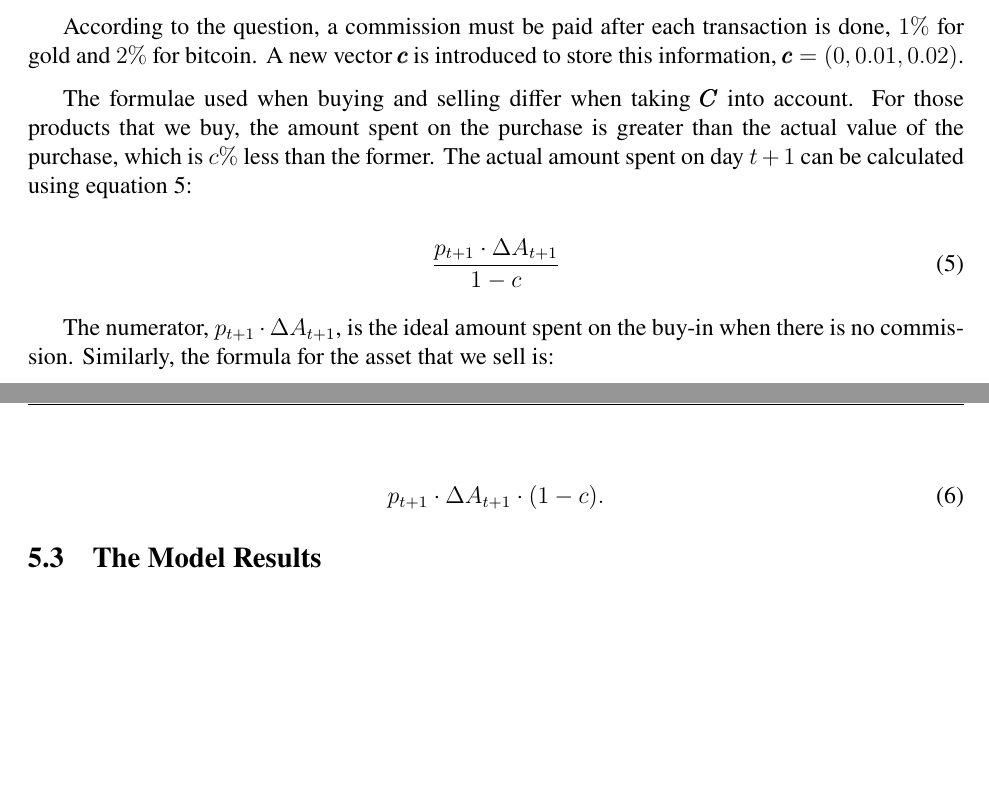
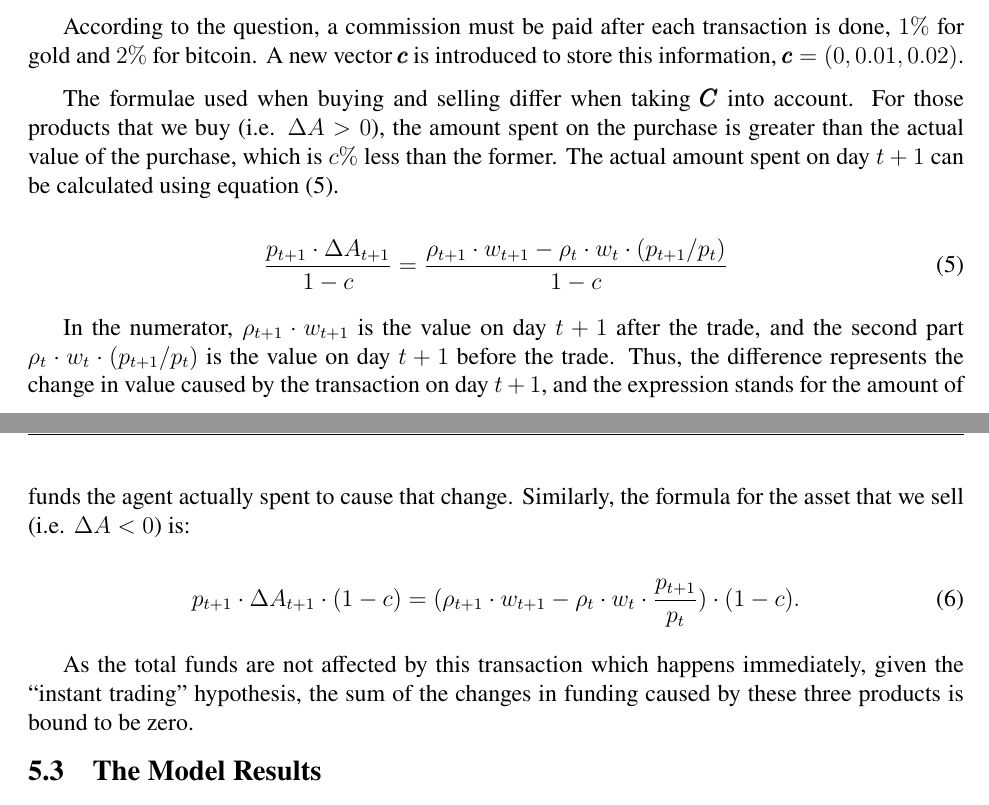
Before and after one commit to TeruNya1551/2022MCM, a LaTeX thesis (mcmthesis-demo.tex): two parts of pages 8 and 9 of 12, joined at a grey line, cut so that both start at the same text, the shorter picture padded with empty space. Compiled offline with pdfLaTeX.

Commit message:
Day 3 first update.

```diff
--- a/mcmthesis-demo.tex
+++ b/mcmthesis-demo.tex
@@ -507,23 +507,37 @@ A new vector $\pmb{c}$ is introduced to store this information,
 $\pmb{c} = (0, 0.01, 0.02)$.
 
 The formulae used when buying and selling differ when taking $\pmb{C}$ into account.
-For those products that we buy,
+For those products that we buy (i.e. $\Delta A > 0$),
 the amount spent on the purchase is greater than the actual value of the purchase,
 which is $c\%$ less than the former.
-The actual amount spent on day $t+1$ can be calculated using equation \ref{buy-in}:
+The actual amount spent on day $t+1$ can be calculated using equation (\ref{buy-in}).
 
 \begin{equation}
   \frac{p_{t+1} \cdot \Delta A_{t+1}}{1-c}
+  = \frac{\rho _{t+1} \cdot w_{t+1} - \rho _t \cdot w_t \cdot (p_{t+1} / p_t)}{1-c}
   \label{buy-in}
 \end{equation}
 
-The numerator, $p_{t+1} \cdot \Delta A_{t+1}$,
-is the ideal amount spent on the buy-in when there is no commission.
-Similarly, the formula for the asset that we sell is:
+In the numerator,
+$\rho _{t+1} \cdot w_{t+1}$ is the value on day $t+1$ after the trade,
+and the second part $\rho _t \cdot w_t \cdot (p_{t+1} / p_t)$
+is the value on day $t+1$ before the trade.
+Thus, the difference represents the change in value caused by the transaction on day $t+1$,
+and the expression stands for the amount of funds the agent actually spent
+to cause that change.
+% The numerator, $p_{t+1} \cdot \Delta A_{t+1}$,
+% is the ideal amount spent on the buy-in when there is no commission.
+Similarly, the formula for the asset that we sell (i.e. $\Delta A < 0$) is:
 
 \begin{equation}
-  p_{t+1} \cdot \Delta A_{t+1} \cdot (1 - c).
+  p_{t+1} \cdot \Delta A_{t+1} \cdot (1 - c)
+  = (\rho _{t+1} \cdot w_{t+1} - \rho _t \cdot w_t \cdot \frac{p_{t+1}}{p_t}) \cdot (1-c).
 \end{equation}
+
+As the total funds are not affected by this transaction which happens immediately,
+given the ``instant trading'' hypothesis,
+the sum of the changes in funding caused by these three products is bound to be zero.
+
 
 \subsection{The Model Results}
 
```
Also changed, not shown: mcmthesis-demo.tex (2 more changed lines).
